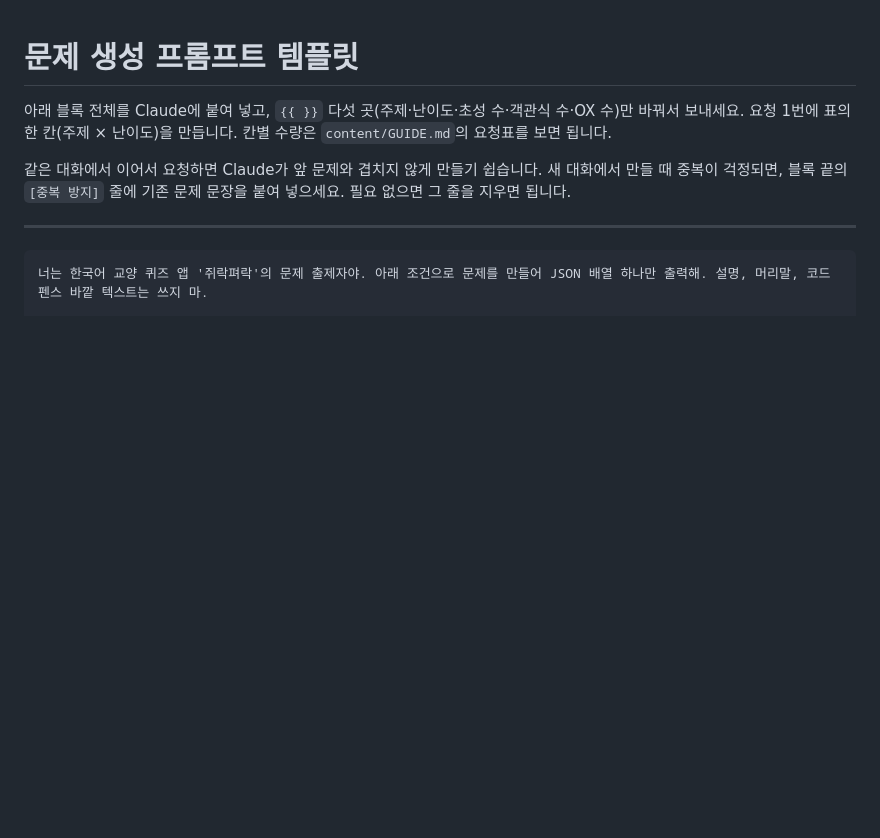
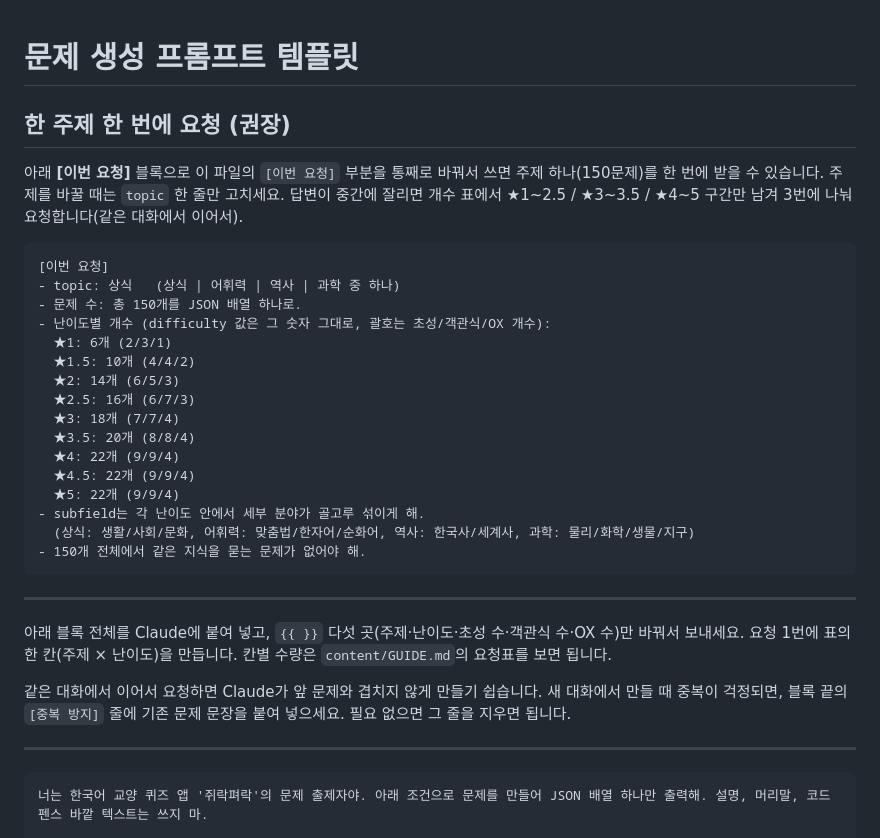
Before and after one commit to gymdong/zuirock, a Markdown page: content/prompts/claude-question-template.md, the part around the change. GitHub-like rendering; blank space fills up the shorter version.

Commit message:
docs(content): whole-topic-at-once question request block; guide updated
Co-Authored-By: Claude Sonnet 5.5 <noreply@anthropic.com>

````diff
--- a/content/prompts/claude-question-template.md
+++ b/content/prompts/claude-question-template.md
@@ -1,4 +1,29 @@
 # 문제 생성 프롬프트 템플릿
+
+## 한 주제 한 번에 요청 (권장)
+
+아래 **[이번 요청]** 블록으로 이 파일의 `[이번 요청]` 부분을 통째로 바꿔서 쓰면 주제 하나(150문제)를 한 번에 받을 수 있습니다. 주제를 바꿀 때는 `topic` 한 줄만 고치세요. 답변이 중간에 잘리면 개수 표에서 ★1~2.5 / ★3~3.5 / ★4~5 구간만 남겨 3번에 나눠 요청합니다(같은 대화에서 이어서).
+
+```
+[이번 요청]
+- topic: 상식   (상식 | 어휘력 | 역사 | 과학 중 하나)
+- 문제 수: 총 150개를 JSON 배열 하나로.
+- 난이도별 개수 (difficulty 값은 그 숫자 그대로, 괄호는 초성/객관식/OX 개수):
+  ★1: 6개 (2/3/1)
+  ★1.5: 10개 (4/4/2)
+  ★2: 14개 (6/5/3)
+  ★2.5: 16개 (6/7/3)
+  ★3: 18개 (7/7/4)
+  ★3.5: 20개 (8/8/4)
+  ★4: 22개 (9/9/4)
+  ★4.5: 22개 (9/9/4)
+  ★5: 22개 (9/9/4)
+- subfield는 각 난이도 안에서 세부 분야가 골고루 섞이게 해.
+  (상식: 생활/사회/문화, 어휘력: 맞춤법/한자어/순화어, 역사: 한국사/세계사, 과학: 물리/화학/생물/지구)
+- 150개 전체에서 같은 지식을 묻는 문제가 없어야 해.
+```
+
+---
 
 아래 블록 전체를 Claude에 붙여 넣고, `{{ }}` 다섯 곳(주제·난이도·초성 수·객관식 수·OX 수)만 바꿔서 보내세요. 요청 1번에 표의 한 칸(주제 × 난이도)을 만듭니다. 칸별 수량은 `content/GUIDE.md`의 요청표를 보면 됩니다.
 
````
Also changed, not shown: content/GUIDE.md (+5 -5 lines).
